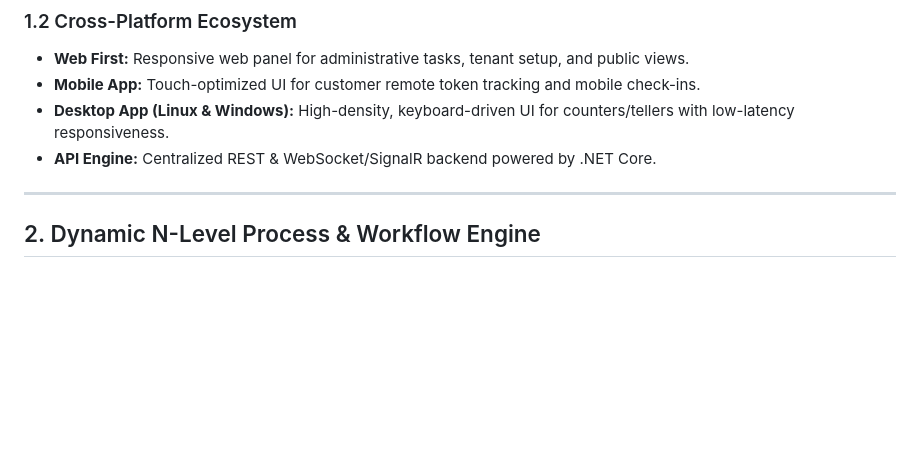
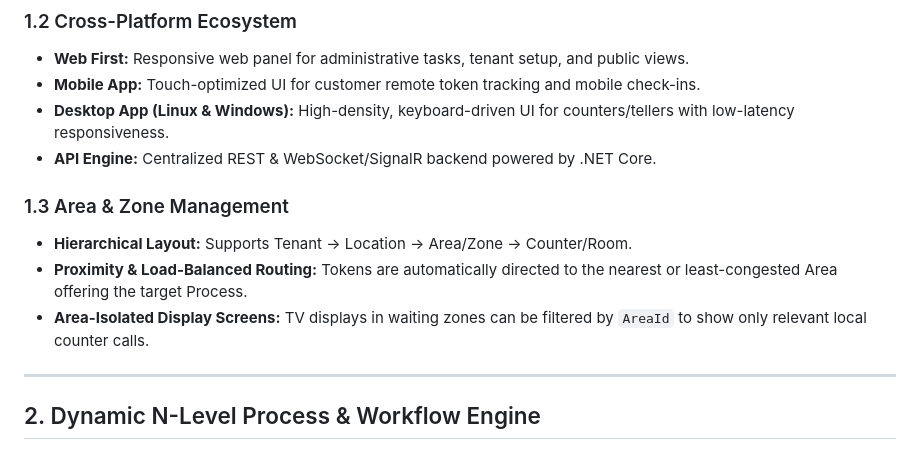
Before and after one commit to ikdevops2021-blip/EnterpriseCoreWebApi, a Markdown page: FEATURES.md, the part around the change. Drawn GitHub-style; blank space fills up the shorter version.

Commit message:
Add Section 1.3 Area & Zone Management to feature specifications

```diff
--- a/FEATURES.md
+++ b/FEATURES.md
@@ -12,6 +12,11 @@
 * **Mobile App:** Touch-optimized UI for customer remote token tracking and mobile check-ins.
 * **Desktop App (Linux & Windows):** High-density, keyboard-driven UI for counters/tellers with low-latency responsiveness.
 * **API Engine:** Centralized REST & WebSocket/SignalR backend powered by .NET Core.
+
+### 1.3 Area & Zone Management
+* **Hierarchical Layout:** Supports Tenant -> Location -> Area/Zone -> Counter/Room.
+* **Proximity & Load-Balanced Routing:** Tokens are automatically directed to the nearest or least-congested Area offering the target Process.
+* **Area-Isolated Display Screens:** TV displays in waiting zones can be filtered by `AreaId` to show only relevant local counter calls.
 
 ---
 
```
Also changed, not shown: PROMPT_SETUP.md (+5 -0 lines).
